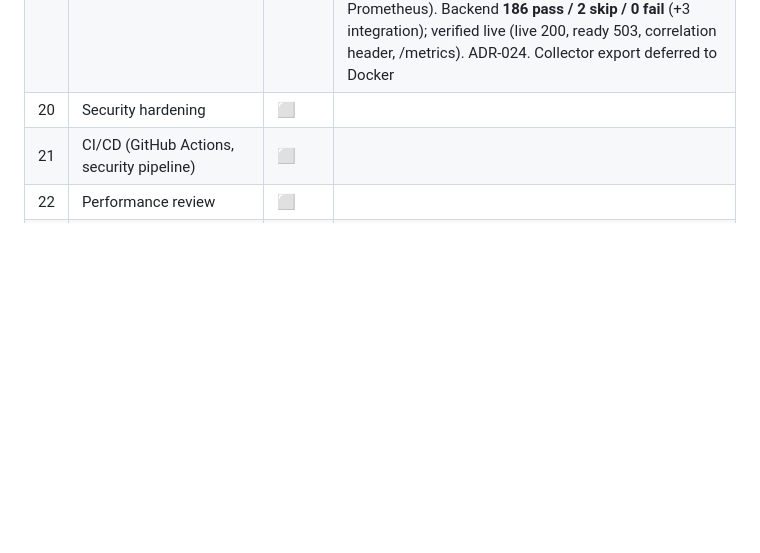
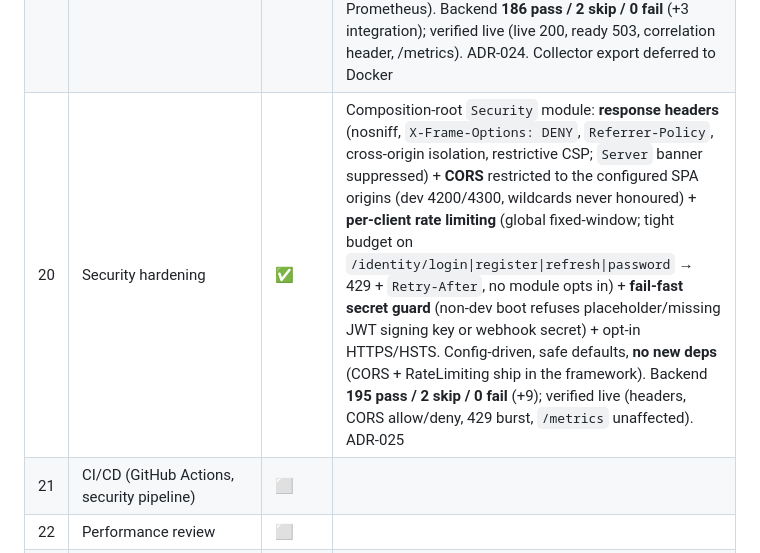
Before and after one commit to davidtriminio/catrashop, a Markdown page: docs/roadmap.md, the part around the change. Drawn GitHub-style; blank space fills up the shorter version.

Commit message:
docs: ADR-025 security hardening, PR-020 simulation, roadmap phase 20 done

```diff
--- a/docs/roadmap.md
+++ b/docs/roadmap.md
@@ -25,7 +25,7 @@ Legend: ✅ done · 🚧 in progress · ⬜ pending · 🔷 partially scaffolded
 | 17 | AI Agent (bounded tools, RAG, guardrails) | ✅ | AI module + `POST /ai/chat`; bounded agent loop; `IChatModel` (deterministic `FakeChatModel`, real LLM swaps in); tools = allow-list over public read contracts (knowledge/RAG, product search, own-order status) — NO arbitrary SQL/shell/HTTP; ownership injected from JWT (not model); RAG via `IKnowledgeRetriever` (lexical over seeded KB); guardrails (system prompt, injection guard hard-refusal, tool output=data, client can't inject system/tool msgs, bounded iters); **11 unit tests** (109 total); boots (11 modules), /ai/chat→401. ADR-022 |
 | 18 | Testing (unit, integration, E2E, architecture) | ✅ | **Architecture tests** (NetArchTest, 66 = 11 modules × 6 rules): module isolation (only `Contracts`/events cross boundaries), no dependency on the API host, inward layering (Domain free of outer layers + EF/Npgsql; Application free of the Npgsql driver), handlers only in the composition root. **Integration tests** (`WebApplicationFactory`, 8 + 2 gated): infra-less host (lazy EF, placeholder conn string) covering health, module banner (11), 404, and the auth pipeline order 401/403/400 before any DB call; DB-backed Identity E2E gated by `[PostgresFact]` (real Npgsql probe → skip w/o Postgres). **Frontend:** Vitest 2→**23** (both apps + shared: `problemMessage`, `AuthStore`, guards, admin route-drift, component render) + **Playwright** 3 e2e (headless Chromium vs live `ng serve`, infra-free guard/redirect/form). Backend **183 pass / 2 skip / 0 fail**. ADR-023. Full DB/browser journeys deferred to Docker |
 | 19 | Observability (logging, tracing, metrics, health) | ✅ | **OpenTelemetry** (traces: ASP.NET Core+HttpClient+`CommerceHub`+Npgsql; metrics: +runtime) with **opt-in exporters** — in-process **Prometheus `/metrics`** on by default, **OTLP** when `Observability:OtlpEndpoint` set, console for dev; records offline with none present. Shared `CommerceHubTelemetry` (ActivitySource+Meter) in BuildingBlocks; first domain instrumentation = outbox published/failed counters + `outbox.drain` span. **Structured logging** (scopes + trace/span ids; JSON console out of dev) + `CorrelationIdMiddleware` (honour/echo `X-Correlation-ID`, scope on logs, tag on span). **Health**: `/health/live` (no infra dep, always healthy) vs `/health/ready` (custom Npgsql + RabbitMQ checks → 503 while down) with rich JSON. Opt-in compose profile `observability` (Jaeger + Prometheus). Backend **186 pass / 2 skip / 0 fail** (+3 integration); verified live (live 200, ready 503, correlation header, /metrics). ADR-024. Collector export deferred to Docker |
-| 20 | Security hardening | ⬜ | |
+| 20 | Security hardening | ✅ | Composition-root `Security` module: **response headers** (nosniff, `X-Frame-Options: DENY`, `Referrer-Policy`, cross-origin isolation, restrictive CSP; `Server` banner suppressed) + **CORS** restricted to the configured SPA origins (dev 4200/4300, wildcards never honoured) + **per-client rate limiting** (global fixed-window; tight budget on `/identity/login\|register\|refresh\|password` → 429 + `Retry-After`, no module opts in) + **fail-fast secret guard** (non-dev boot refuses placeholder/missing JWT signing key or webhook secret) + opt-in HTTPS/HSTS. Config-driven, safe defaults, **no new deps** (CORS + RateLimiting ship in the framework). Backend **195 pass / 2 skip / 0 fail** (+9); verified live (headers, CORS allow/deny, 429 burst, `/metrics` unaffected). ADR-025 |
 | 21 | CI/CD (GitHub Actions, security pipeline) | ⬜ | |
 | 22 | Performance review | ⬜ | |
 | 23 | Documentation polish | ⬜ | |
```
Also changed, not shown: docs/adr/025-security-hardening.md (added, +77 -0 lines), 1 other file.
